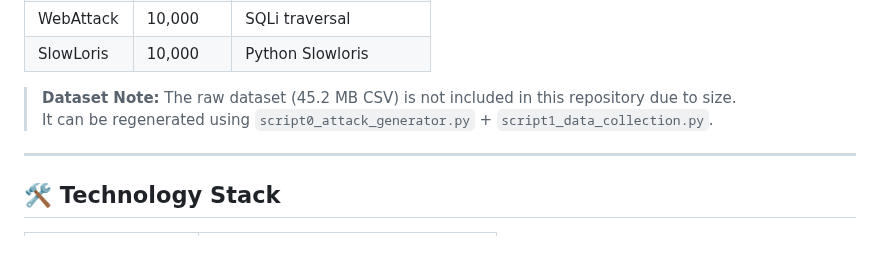
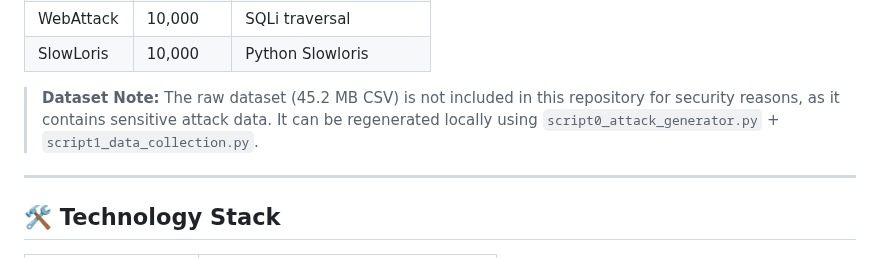
Before and after one commit to ahhmedmostafaa/AI_Powered_Cybersecurity_Lab, a Markdown page: README.md, the part around the change. Rendered like a GitHub page.

```diff
--- a/README.md
+++ b/README.md
@@ -348,8 +348,7 @@ The model was trained on a **custom 80,000-sample dataset** captured live from t
 | WebAttack     | 10,000  | SQLi traversal         |
 | SlowLoris     | 10,000  | Python Slowloris       |
 
-> **Dataset Note:** The raw dataset (45.2 MB CSV) is not included in this repository due to size.
-> It can be regenerated using `script0_attack_generator.py` + `script1_data_collection.py`.
+> **Dataset Note:** The raw dataset (45.2 MB CSV) is not included in this repository for security reasons, as it contains sensitive attack data. It can be regenerated locally using `script0_attack_generator.py` + `script1_data_collection.py`.
 
 ---
 
```
